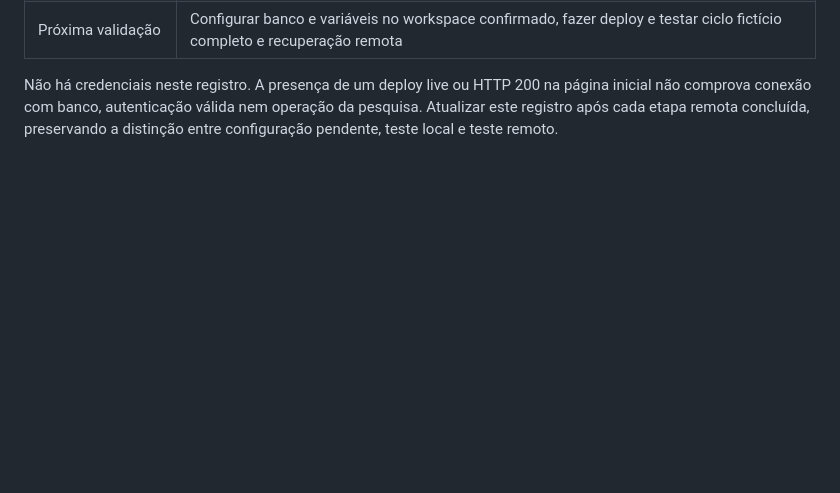
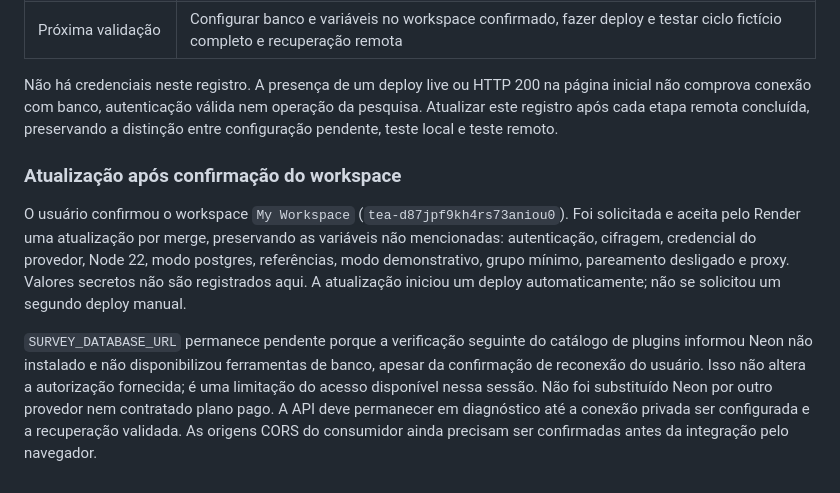
Before and after one commit to TiagoFG-DEV/Equilibra-AI-Partial, a Markdown page: DATABASE.md, the part around the change. Rendered like a GitHub page; blank space fills up the shorter version.

Commit message:
docs: track Render configuration and pending Neon connection

```diff
--- a/DATABASE.md
+++ b/DATABASE.md
@@ -357,3 +357,9 @@ Estado observado nesta verificação, não garantia contínua de disponibilidade
 | Próxima validação | Configurar banco e variáveis no workspace confirmado, fazer deploy e testar ciclo fictício completo e recuperação remota |
 
 Não há credenciais neste registro. A presença de um deploy live ou HTTP 200 na página inicial não comprova conexão com banco, autenticação válida nem operação da pesquisa. Atualizar este registro após cada etapa remota concluída, preservando a distinção entre configuração pendente, teste local e teste remoto.
+
+### Atualização após confirmação do workspace
+
+O usuário confirmou o workspace `My Workspace` (`tea-d87jpf9kh4rs73aniou0`). Foi solicitada e aceita pelo Render uma atualização por merge, preservando as variáveis não mencionadas: autenticação, cifragem, credencial do provedor, Node 22, modo postgres, referências, modo demonstrativo, grupo mínimo, pareamento desligado e proxy. Valores secretos não são registrados aqui. A atualização iniciou um deploy automaticamente; não se solicitou um segundo deploy manual.
+
+`SURVEY_DATABASE_URL` permanece pendente porque a verificação seguinte do catálogo de plugins informou Neon não instalado e não disponibilizou ferramentas de banco, apesar da confirmação de reconexão do usuário. Isso não altera a autorização fornecida; é uma limitação do acesso disponível nessa sessão. Não foi substituído Neon por outro provedor nem contratado plano pago. A API deve permanecer em diagnóstico até a conexão privada ser configurada e a recuperação validada. As origens CORS do consumidor ainda precisam ser confirmadas antes da integração pelo navegador.
```
